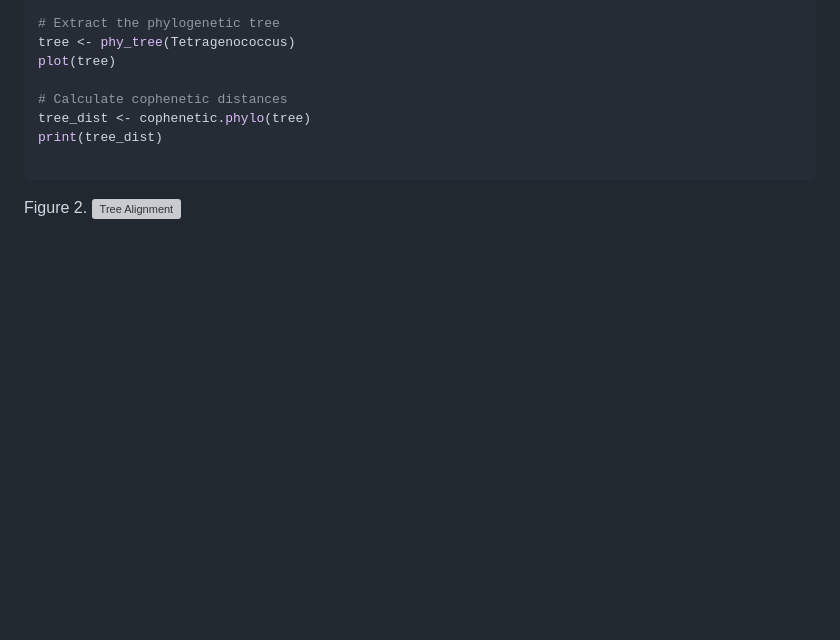
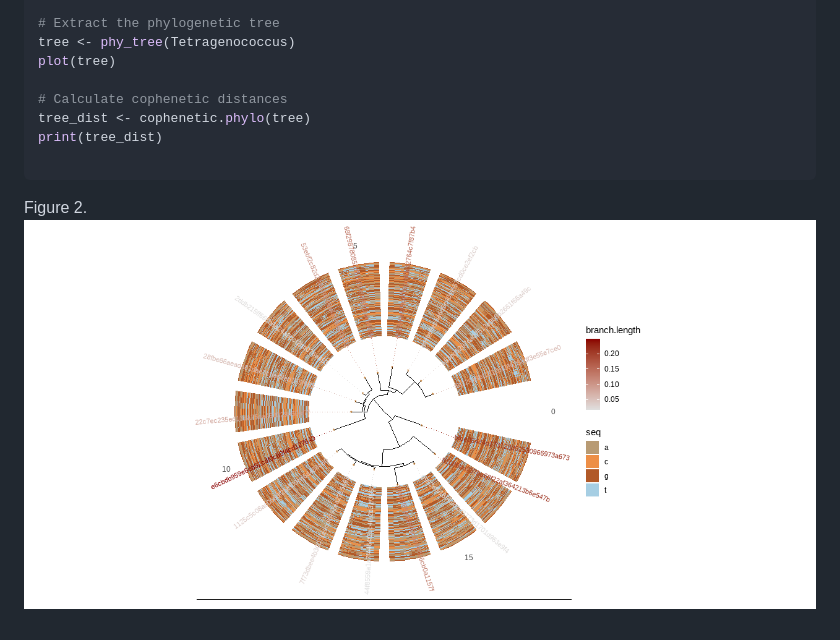
Before and after one commit to mghotbi/DspikeIn, a Markdown page: README.md, the part around the change. GitHub-like rendering; blank space fills up the shorter version; grey boxes are pictures that could not be loaded.

```diff
--- a/README.md
+++ b/README.md
@@ -191,4 +191,4 @@ print(tree_dist)
 
 
 Figure 2.
-![Tree Alignment](https://github.com/mghotbi/DspikeIn/blob/MitraGhotbi/tree_alignment.png)
+![Tree Alignment](https://github.com/mghotbi/DspikeIn/blob/MitraGhotbi/tetra.png)
```
